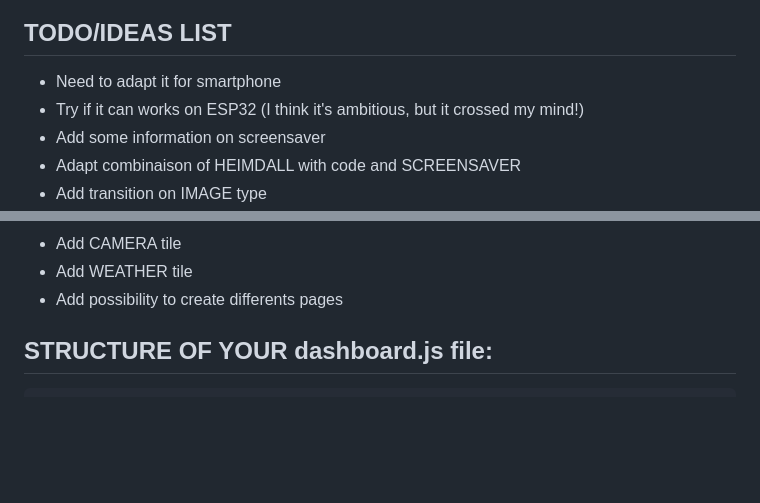
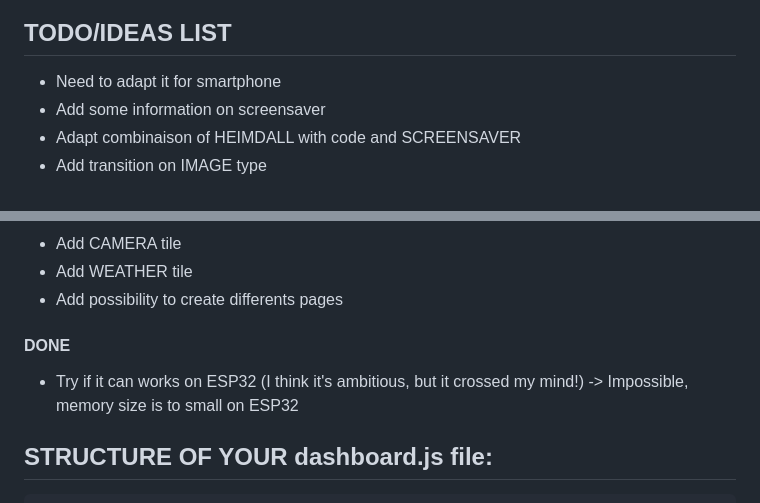
Before and after one commit to sebyldino/TileDash, a Markdown page: README.md, 2 parts joined by grey strips. Drawn GitHub-style; blank space fills up the shorter version.

```diff
--- a/README.md
+++ b/README.md
@@ -21,7 +21,6 @@ Icons can be found [here](https://pictogrammers.com/library/mdi/)
 
 ## TODO/IDEAS LIST
 - Need to adapt it for smartphone
-- Try if it can works on ESP32 (I think it's ambitious, but it crossed my mind!)
 - Add some information on screensaver
 - Adapt combinaison of HEIMDALL with code and SCREENSAVER
 - Add transition on IMAGE type
@@ -36,6 +35,9 @@ Icons can be found [here](https://pictogrammers.com/library/mdi/)
 - Add CAMERA tile
 - Add WEATHER tile
 - Add possibility to create differents pages
+
+#### DONE
+- Try if it can works on ESP32 (I think it's ambitious, but it crossed my mind!) ->  Impossible, memory size is to small on ESP32
 
 
 
```
